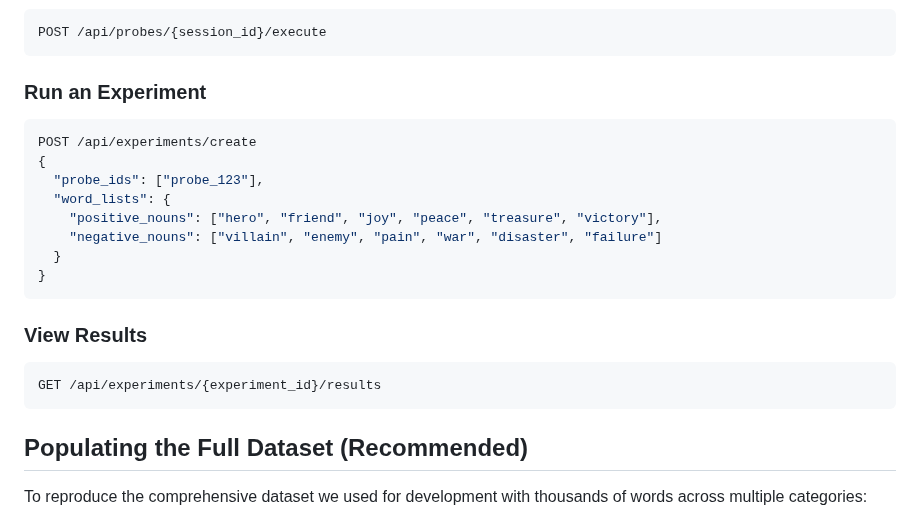
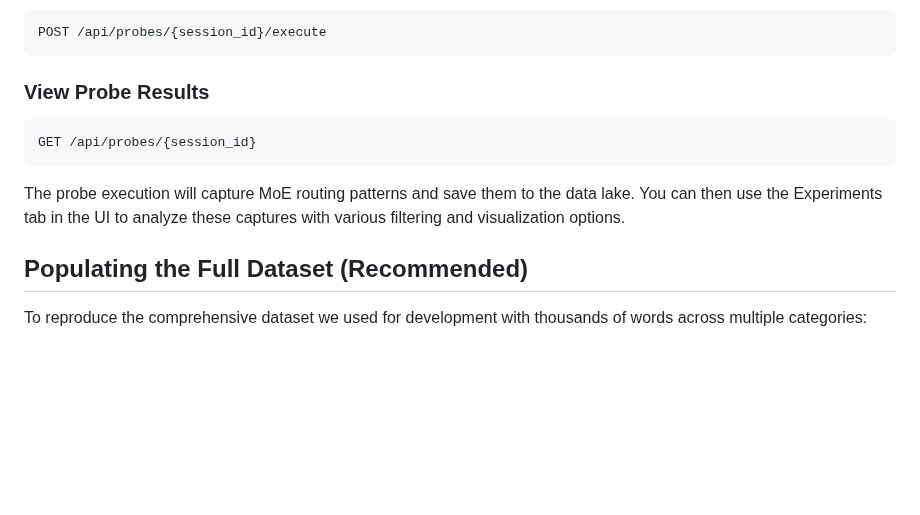
Before and after one commit to AndrewSmigaj/OpenAIHackathon-ConceptMRI, a Markdown page: README.md, the part around the change. Rendered like a GitHub page; blank space fills up the shorter version.

Commit message:
Fix README demo flow - remove confusing experiment endpoint
Corrected the demo flow to properly show probe workflow:
- Removed "Run an Experiment" section that didn't belong in probe workflow
- Added "View Probe Results" with correct GET endpoint
- Added explanation that experiments are done through the UI after probes

The flow now correctly shows: Create Probe → Execute → View Results → Use UI

🤖 Generated with [Claude Code](https://claude.ai/code)

Co-Authored-By: Claude <noreply@anthropic.com>

````diff
--- a/README.md
+++ b/README.md
@@ -73,22 +73,12 @@ POST /api/probes
 POST /api/probes/{session_id}/execute
 ```
 
-### Run an Experiment
+### View Probe Results
 ```python
-POST /api/experiments/create
-{
-  "probe_ids": ["probe_123"],
-  "word_lists": {
-    "positive_nouns": ["hero", "friend", "joy", "peace", "treasure", "victory"],
-    "negative_nouns": ["villain", "enemy", "pain", "war", "disaster", "failure"]
-  }
-}
+GET /api/probes/{session_id}
 ```
 
-### View Results
-```python
-GET /api/experiments/{experiment_id}/results
-```
+The probe execution will capture MoE routing patterns and save them to the data lake. You can then use the Experiments tab in the UI to analyze these captures with various filtering and visualization options.
 
 ## Populating the Full Dataset (Recommended)
 
````
